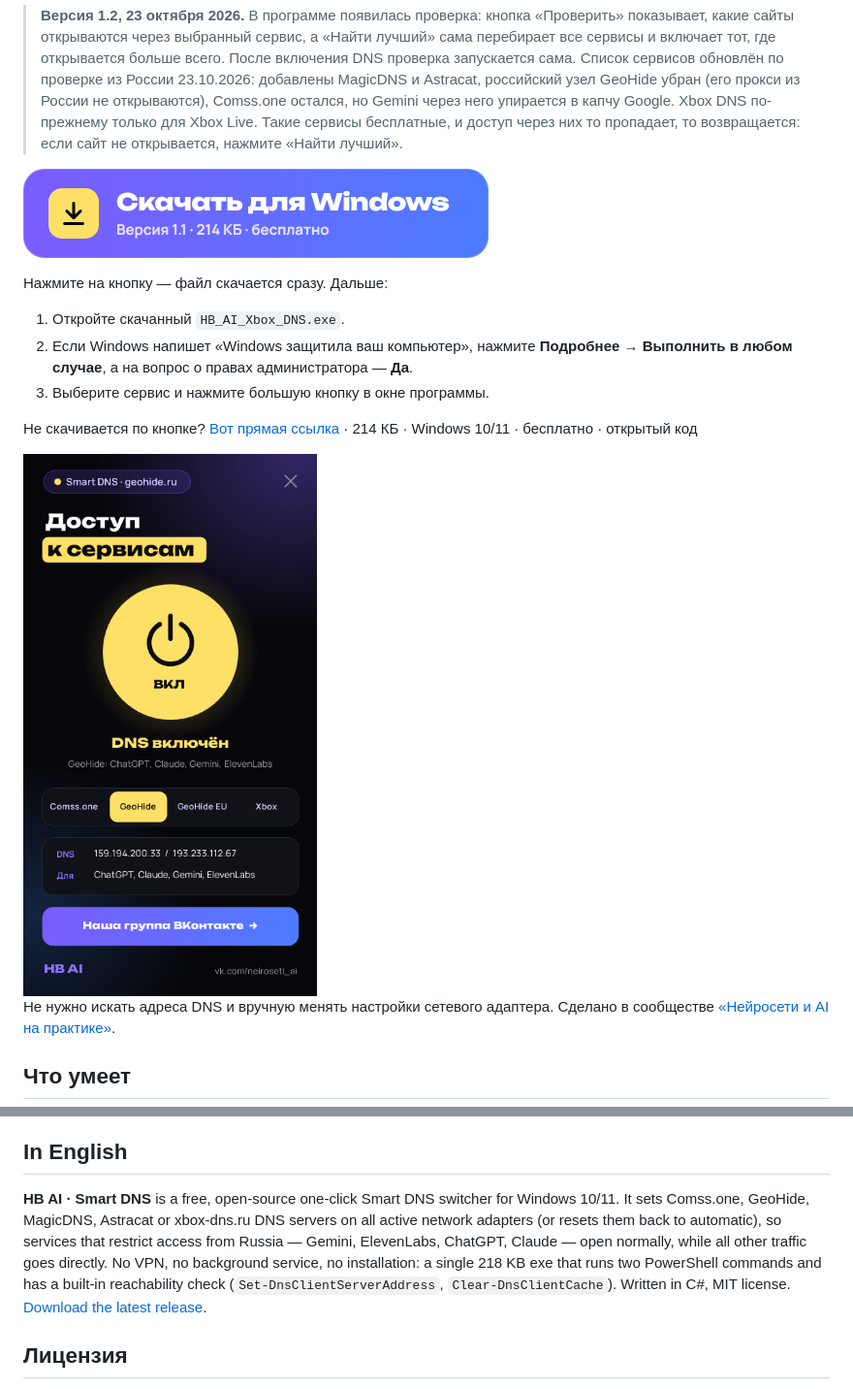
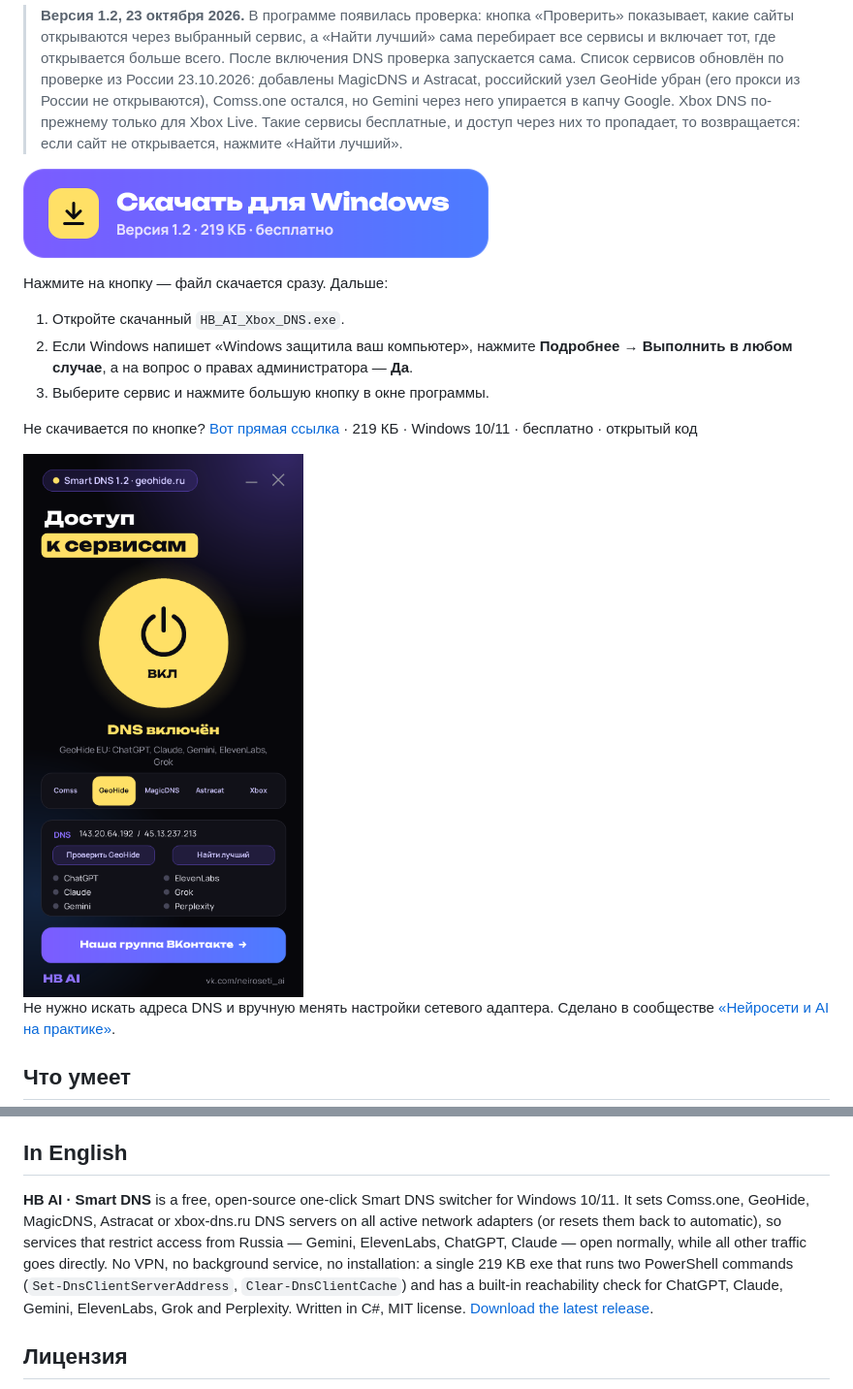
Before and after one commit to animesao/hb-ai-xbox-dns, a Markdown page: README.md, 2 parts joined by grey strips. Shown at 97% size. Drawn GitHub-style; pictures changed too: docs/download-button.png, docs/screenshot.png.

Commit message:
1.2: кнопка «Свернуть», короткая подпись GeoHide, новый скриншот и кнопка скачивания, README 219 КБ
Co-Authored-By: Claude Fable 5.1 <noreply@anthropic.com>

```diff
--- a/README.md
+++ b/README.md
@@ -11,7 +11,7 @@ Gemini, ElevenLabs или ChatGPT пишут «недоступно в ваше
 2. Если Windows напишет «Windows защитила ваш компьютер», нажмите **Подробнее** → **Выполнить в любом случае**, а на вопрос о правах администратора — **Да**.
 3. Выберите сервис и нажмите большую кнопку в окне программы.
 
-Не скачивается по кнопке? [Вот прямая ссылка](https://github.com/neiroseti-ai/hb-ai-xbox-dns/releases/latest/download/HB_AI_Xbox_DNS.exe) · 214 КБ · Windows 10/11 · бесплатно · открытый код
+Не скачивается по кнопке? [Вот прямая ссылка](https://github.com/neiroseti-ai/hb-ai-xbox-dns/releases/latest/download/HB_AI_Xbox_DNS.exe) · 219 КБ · Windows 10/11 · бесплатно · открытый код
 
 <img src="docs/screenshot.png" width="360" alt="Окно программы HB AI Smart DNS: кнопка включения, выбор сервиса Comss.one, GeoHide, GeoHide EU, Xbox">
 
@@ -114,7 +114,7 @@ build.bat
 
 ## In English
 
-**HB AI · Smart DNS** is a free, open-source one-click Smart DNS switcher for Windows 10/11. It sets Comss.one, GeoHide, MagicDNS, Astracat or xbox-dns.ru DNS servers on all active network adapters (or resets them back to automatic), so services that restrict access from Russia — Gemini, ElevenLabs, ChatGPT, Claude — open normally, while all other traffic goes directly. No VPN, no background service, no installation: a single 218 KB exe that runs two PowerShell commands and has a built-in reachability check (`Set-DnsClientServerAddress`, `Clear-DnsClientCache`). Written in C#, MIT license. [Download the latest release](https://github.com/neiroseti-ai/hb-ai-xbox-dns/releases/latest/download/HB_AI_Xbox_DNS.exe).
+**HB AI · Smart DNS** is a free, open-source one-click Smart DNS switcher for Windows 10/11. It sets Comss.one, GeoHide, MagicDNS, Astracat or xbox-dns.ru DNS servers on all active network adapters (or resets them back to automatic), so services that restrict access from Russia — Gemini, ElevenLabs, ChatGPT, Claude — open normally, while all other traffic goes directly. No VPN, no background service, no installation: a single 219 KB exe that runs two PowerShell commands (`Set-DnsClientServerAddress`, `Clear-DnsClientCache`) and has a built-in reachability check for ChatGPT, Claude, Gemini, ElevenLabs, Grok and Perplexity. Written in C#, MIT license. [Download the latest release](https://github.com/neiroseti-ai/hb-ai-xbox-dns/releases/latest/download/HB_AI_Xbox_DNS.exe).
 
 ## Лицензия
 
```
Also changed, not shown: 2 other files.
